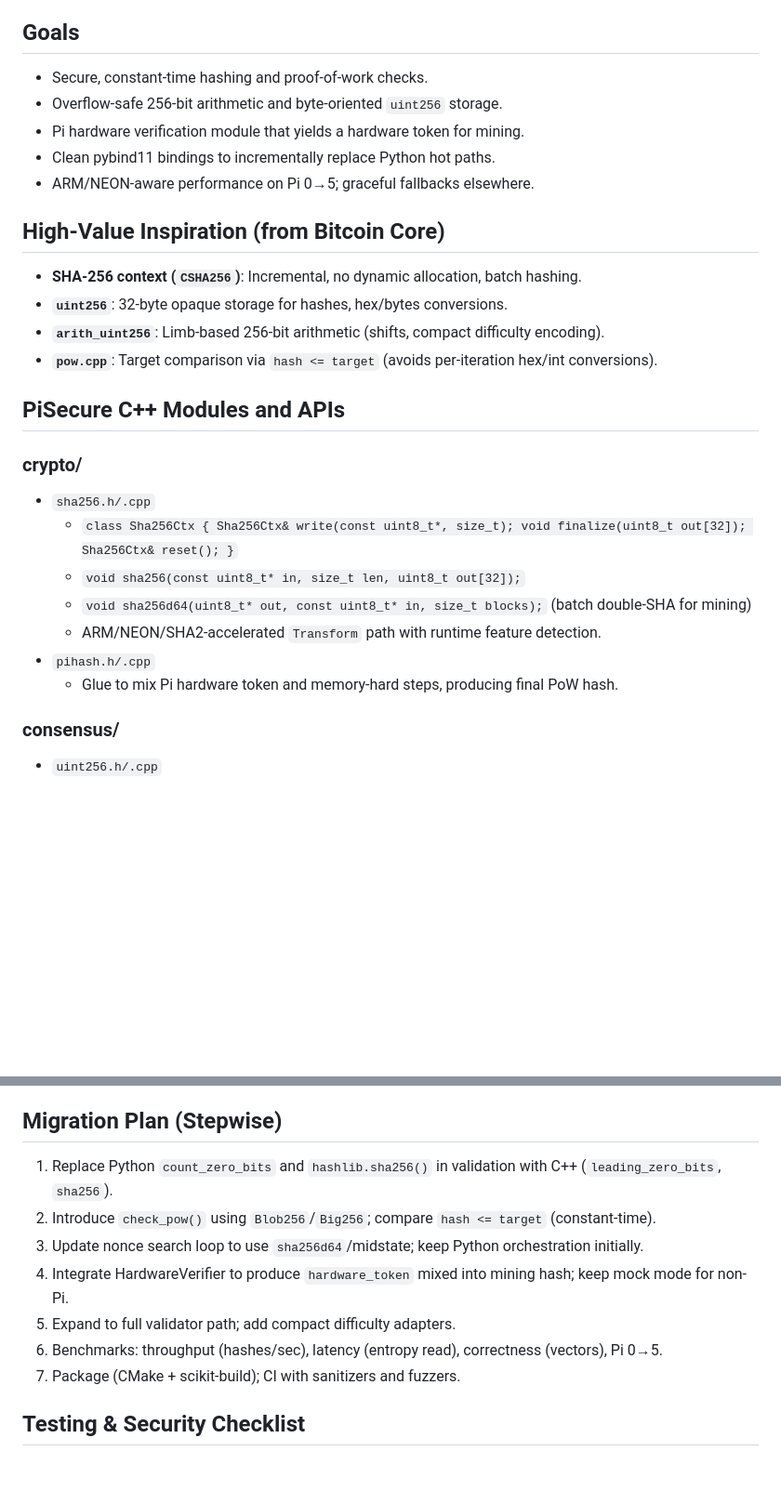
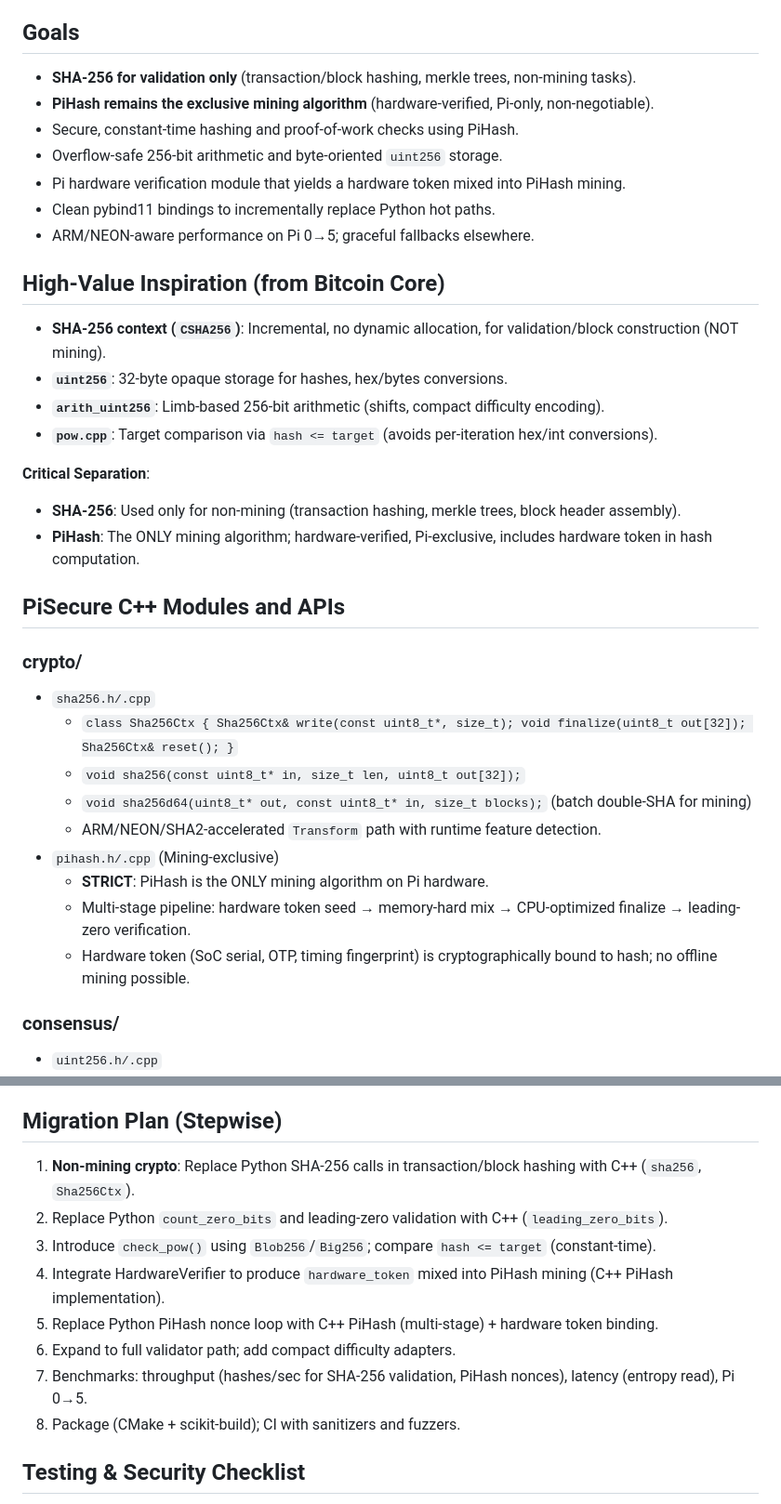
Before and after one commit to UnderhillForge/PiSecure, a Markdown page: docs/core-conversion.md, 2 parts joined by grey strips. Shown at 93% size. Rendered like a GitHub page; blank space fills up the shorter version.

Commit message:
docs: Clarify SHA-256 is validation-only; PiHash is the exclusive mining algorithm

```diff
--- a/docs/core-conversion.md
+++ b/docs/core-conversion.md
@@ -3,17 +3,23 @@
 This document outlines our migration of PiSecure’s crypto-critical paths from Python to C++, drawing architectural inspiration from Bitcoin Core’s `CSHA256`, `uint256`, `arith_uint256`, and `pow.cpp`. We will not copy code; we adopt patterns and interfaces for safety, performance, and maintainability on Raspberry Pi hardware.
 
 ## Goals
-- Secure, constant-time hashing and proof-of-work checks.
+- **SHA-256 for validation only** (transaction/block hashing, merkle trees, non-mining tasks).
+- **PiHash remains the exclusive mining algorithm** (hardware-verified, Pi-only, non-negotiable).
+- Secure, constant-time hashing and proof-of-work checks using PiHash.
 - Overflow-safe 256-bit arithmetic and byte-oriented `uint256` storage.
-- Pi hardware verification module that yields a hardware token for mining.
+- Pi hardware verification module that yields a hardware token mixed into PiHash mining.
 - Clean pybind11 bindings to incrementally replace Python hot paths.
 - ARM/NEON-aware performance on Pi 0→5; graceful fallbacks elsewhere.
 
 ## High-Value Inspiration (from Bitcoin Core)
-- **SHA-256 context (`CSHA256`)**: Incremental, no dynamic allocation, batch hashing.
+- **SHA-256 context (`CSHA256`)**: Incremental, no dynamic allocation, for validation/block construction (NOT mining).
 - **`uint256`**: 32-byte opaque storage for hashes, hex/bytes conversions.
 - **`arith_uint256`**: Limb-based 256-bit arithmetic (shifts, compact difficulty encoding).
 - **`pow.cpp`**: Target comparison via `hash <= target` (avoids per-iteration hex/int conversions).
+
+**Critical Separation**:
+- **SHA-256**: Used only for non-mining (transaction hashing, merkle trees, block header assembly).
+- **PiHash**: The ONLY mining algorithm; hardware-verified, Pi-exclusive, includes hardware token in hash computation.
 
 ## PiSecure C++ Modules and APIs
 
@@ -23,8 +29,10 @@ This document outlines our migration of PiSecure’s crypto-critical paths from
   - `void sha256(const uint8_t* in, size_t len, uint8_t out[32]);`
   - `void sha256d64(uint8_t* out, const uint8_t* in, size_t blocks);` (batch double-SHA for mining)
   - ARM/NEON/SHA2-accelerated `Transform` path with runtime feature detection.
-- `pihash.h/.cpp`
-  - Glue to mix Pi hardware token and memory-hard steps, producing final PoW hash.
+- `pihash.h/.cpp` (Mining-exclusive)
+  - **STRICT**: PiHash is the ONLY mining algorithm on Pi hardware.
+  - Multi-stage pipeline: hardware token seed → memory-hard mix → CPU-optimized finalize → leading-zero verification.
+  - Hardware token (SoC serial, OTP, timing fingerprint) is cryptographically bound to hash; no offline mining possible.
 
 ### consensus/
 - `uint256.h/.cpp`
@@ -81,13 +92,14 @@ This document outlines our migration of PiSecure’s crypto-critical paths from
 - Release GIL in hashing/PoW loops.
 
 ## Migration Plan (Stepwise)
-1. Replace Python `count_zero_bits` and `hashlib.sha256()` in validation with C++ (`leading_zero_bits`, `sha256`).
-2. Introduce `check_pow()` using `Blob256`/`Big256`; compare `hash <= target` (constant-time).
-3. Update nonce search loop to use `sha256d64`/midstate; keep Python orchestration initially.
-4. Integrate HardwareVerifier to produce `hardware_token` mixed into mining hash; keep mock mode for non-Pi.
-5. Expand to full validator path; add compact difficulty adapters.
-6. Benchmarks: throughput (hashes/sec), latency (entropy read), correctness (vectors), Pi 0→5.
-7. Package (CMake + scikit-build); CI with sanitizers and fuzzers.
+1. **Non-mining crypto**: Replace Python SHA-256 calls in transaction/block hashing with C++ (`sha256`, `Sha256Ctx`).
+2. Replace Python `count_zero_bits` and leading-zero validation with C++ (`leading_zero_bits`).
+3. Introduce `check_pow()` using `Blob256`/`Big256`; compare `hash <= target` (constant-time).
+4. Integrate HardwareVerifier to produce `hardware_token` mixed into PiHash mining (C++ PiHash implementation).
+5. Replace Python PiHash nonce loop with C++ PiHash (multi-stage) + hardware token binding.
+6. Expand to full validator path; add compact difficulty adapters.
+7. Benchmarks: throughput (hashes/sec for SHA-256 validation, PiHash nonces), latency (entropy read), Pi 0→5.
+8. Package (CMake + scikit-build); CI with sanitizers and fuzzers.
 
 ## Testing & Security Checklist
 - Constant-time big-int comparisons; branchless inner loops.
```
Also changed, not shown: other parts of docs/core-conversion.md (+8 -5 lines).
